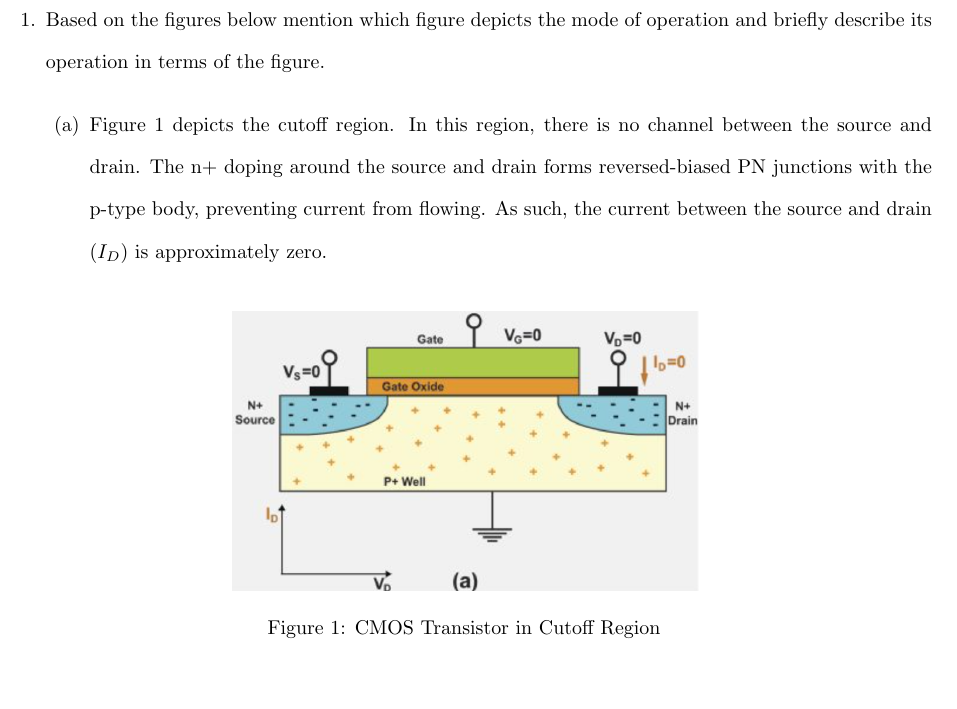
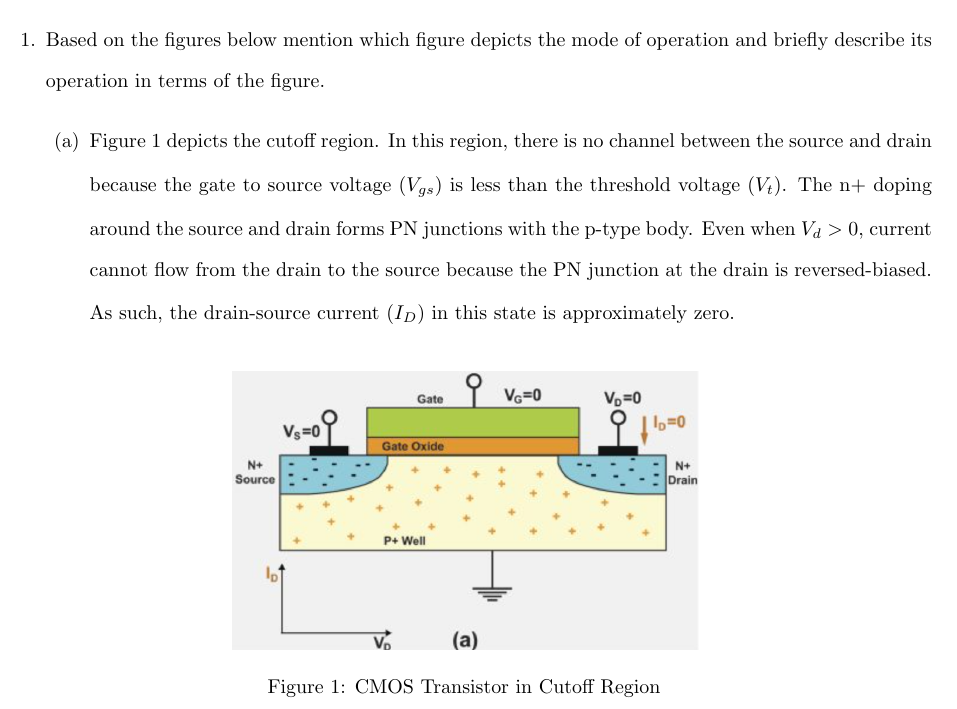
Before and after one commit to osowatzke/ECE507_HW, a LaTeX problem sheet (2/Homework2_Sowatzke.tex): part of page 1 of 7, cut so that both start at the same text. Compiled offline with pdfLaTeX.

Commit message:
Explaining current in the cutoff region

```diff
--- a/2/Homework2_Sowatzke.tex
+++ b/2/Homework2_Sowatzke.tex
@@ -80,7 +80,7 @@
 
 		\begin{enumerate}
 
-			\item Figure \ref{fig::mode_of_operations_part_a} depicts the cutoff region. In this region, there is no channel between the source and drain. The n+ doping around the source and drain forms reversed-biased PN junctions with the p-type body, preventing current from flowing. As such, the current between the source and drain ($I_{D}$) is approximately zero.
+			\item Figure \ref{fig::mode_of_operations_part_a} depicts the cutoff region. In this region, there is no channel between the source and drain because the gate to source voltage ($V_{gs}$) is less than the threshold voltage ($V_t$). The n+ doping around the source and drain forms PN junctions with the p-type body. Even when $V_d > 0$, current cannot flow from the drain to the source because the PN junction at the drain is reversed-biased. As such, the drain-source current ($I_{D}$) in this state is approximately zero.
 
 			\begin{figure}[H]
 				\centerline{\includegraphics[width=0.5\textwidth]{mode_of_operations_part_a.png}}
```
